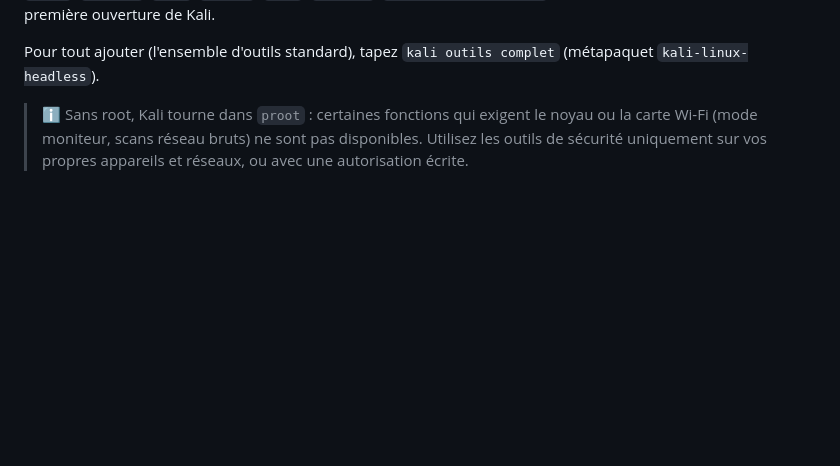
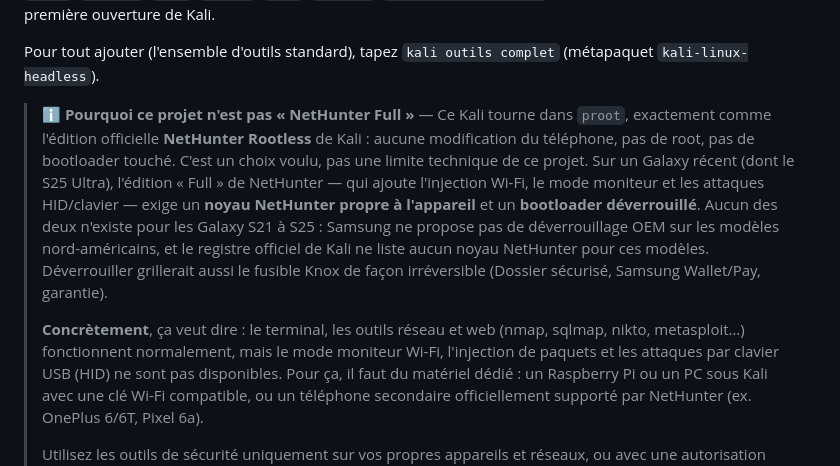
Before and after one commit to alexmarceauprevost812-source/apk-terminal-kali-linux, a Markdown page: README.md, the part around the change. Rendered like a GitHub page; blank space fills up the shorter version.

Commit message:
README : explique pourquoi Kali tourne en Rootless (pas de NetHunter Full)
Détaille que ce projet équivaut à NetHunter Rootless (proot, aucune
modification du téléphone) et pourquoi l'édition Full (injection Wi-Fi,
mode moniteur, HID) n'est pas possible sur les Galaxy récents : pas de
déverrouillage OEM en Amérique du Nord, aucun noyau NetHunter listé pour
les S21-S25, et le risque de griller Knox de façon irréversible.
Propose des alternatives matérielles pour ces usages.

Co-Authored-By: Claude Sonnet 5 <noreply@anthropic.com>
Claude-Session: https://claude.ai/code/session_015L5H78cxvhvvHwjnJXKuzx

```diff
--- a/README.md
+++ b/README.md
@@ -162,8 +162,25 @@ Dès la première installation, **une sélection d'outils est installée automat
 Pour tout ajouter (l'ensemble d'outils standard), tapez `kali outils complet`
 (métapaquet `kali-linux-headless`).
 
-> ℹ️ Sans root, Kali tourne dans `proot` : certaines fonctions qui exigent le noyau ou la
-> carte Wi-Fi (mode moniteur, scans réseau bruts) ne sont pas disponibles.
+> ℹ️ **Pourquoi ce projet n'est pas « NetHunter Full »** — Ce Kali tourne dans `proot`,
+> exactement comme l'édition officielle **NetHunter Rootless** de Kali : aucune
+> modification du téléphone, pas de root, pas de bootloader touché. C'est un choix
+> voulu, pas une limite technique de ce projet. Sur un Galaxy récent (dont le S25
+> Ultra), l'édition « Full » de NetHunter — qui ajoute l'injection Wi-Fi, le mode
+> moniteur et les attaques HID/clavier — exige un **noyau NetHunter propre à
+> l'appareil** et un **bootloader déverrouillé**. Aucun des deux n'existe pour les
+> Galaxy S21 à S25 : Samsung ne propose pas de déverrouillage OEM sur les modèles
+> nord-américains, et le registre officiel de Kali ne liste aucun noyau NetHunter
+> pour ces modèles. Déverrouiller grillerait aussi le fusible Knox de façon
+> irréversible (Dossier sécurisé, Samsung Wallet/Pay, garantie).
+>
+> **Concrètement**, ça veut dire : le terminal, les outils réseau et web (nmap,
+> sqlmap, nikto, metasploit…) fonctionnent normalement, mais le mode moniteur Wi-Fi,
+> l'injection de paquets et les attaques par clavier USB (HID) ne sont pas
+> disponibles. Pour ça, il faut du matériel dédié : un Raspberry Pi ou un PC sous
+> Kali avec une clé Wi-Fi compatible, ou un téléphone secondaire officiellement
+> supporté par NetHunter (ex. OnePlus 6/6T, Pixel 6a).
+>
 > Utilisez les outils de sécurité uniquement sur vos propres appareils et réseaux,
 > ou avec une autorisation écrite.
 
```
